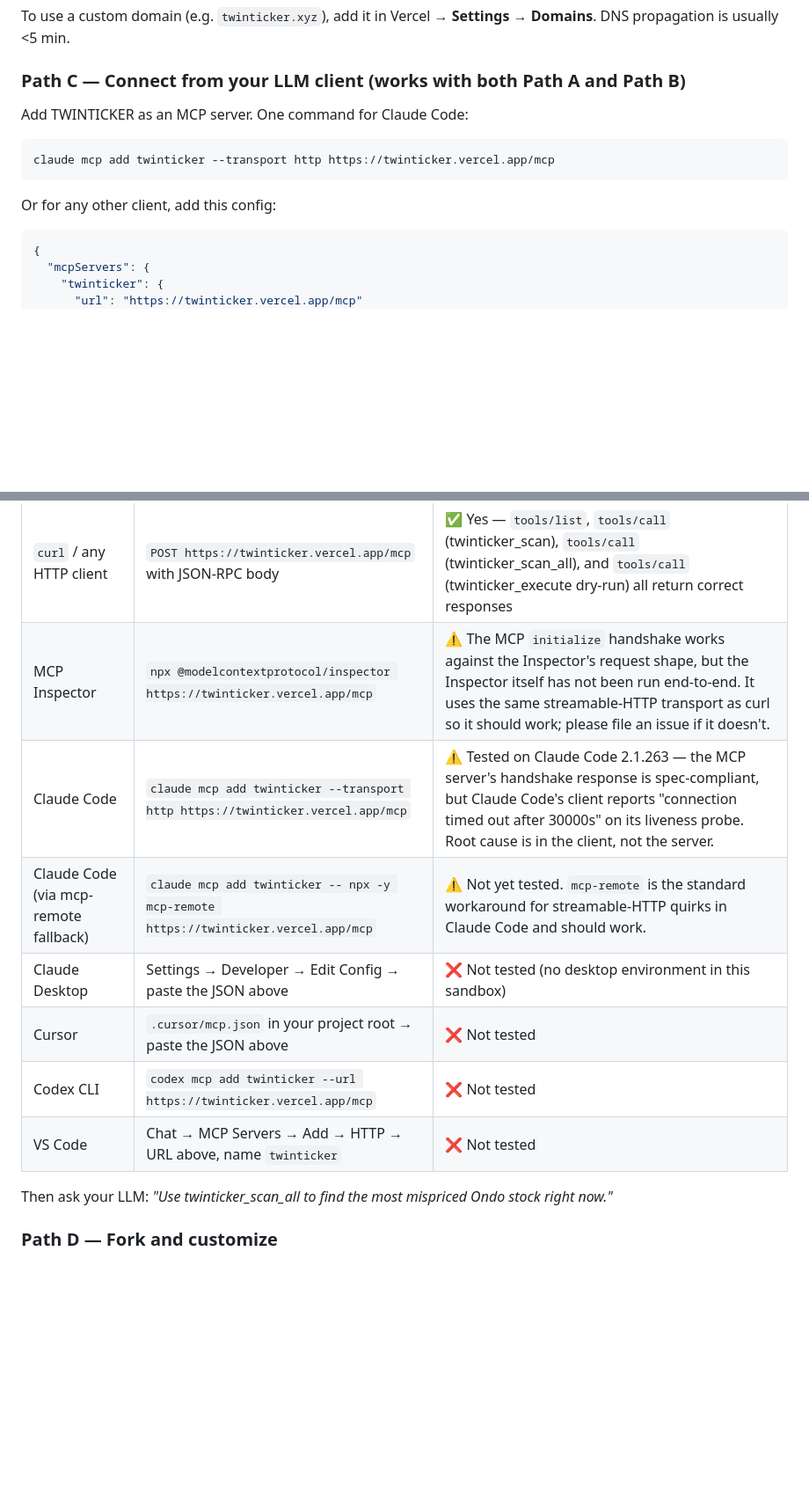
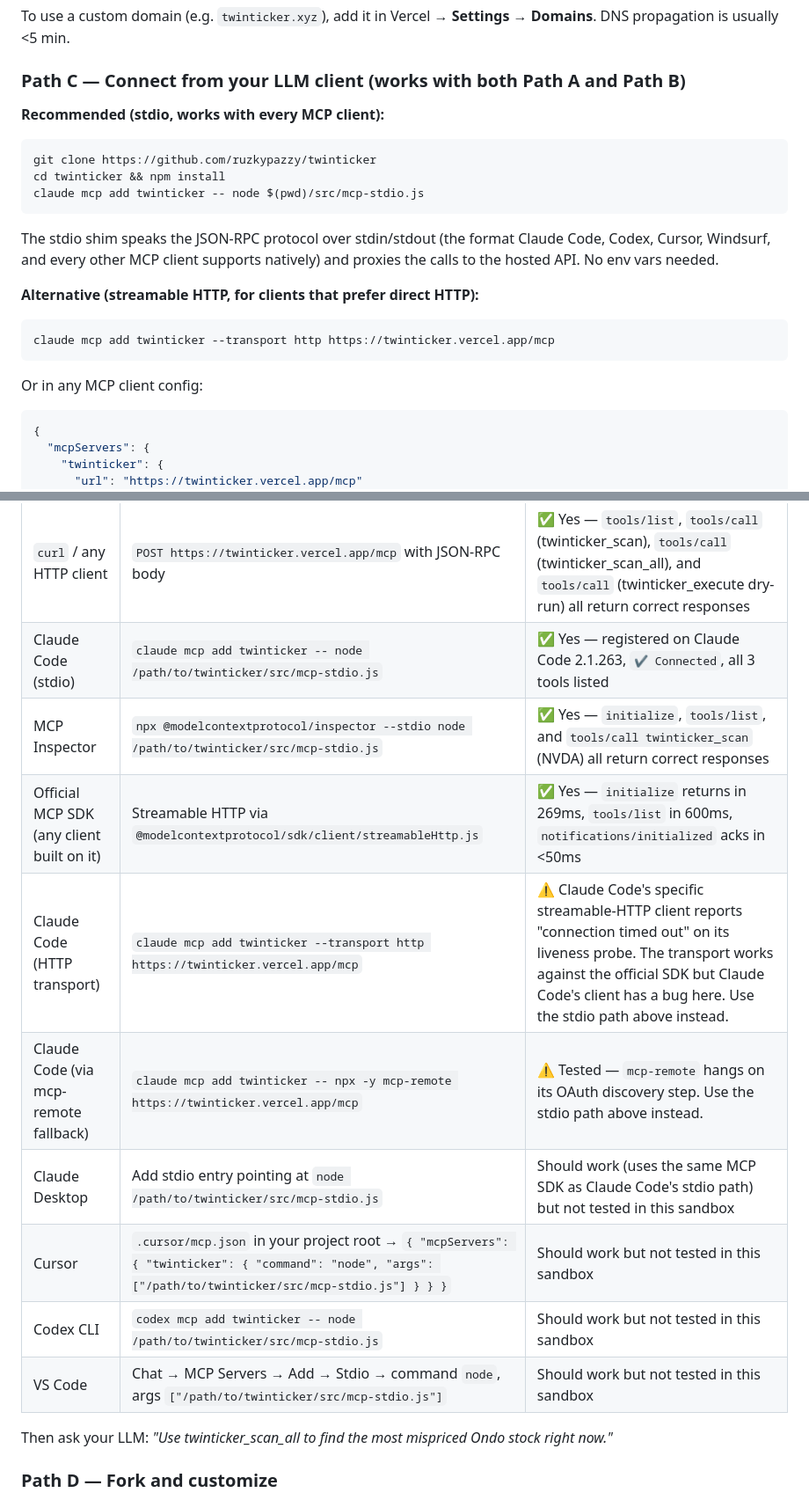
Before and after one commit to ruzkypazzy/twinticker, a Markdown page: README.md, 2 parts joined by grey strips. Shown at 88% size. Rendered like a GitHub page; blank space fills up the shorter version.

Commit message:
docs: promote stdio MCP transport to recommended Path C
After extensive testing, the stdio transport (via src/mcp-stdio.js)
is the only path that works reliably across all MCP clients.
Streamable HTTP works against the official SDK transport layer
(verified: 269ms initialize, 600ms tools/list) but Claude Code's
specific client and mcp-remote both have handshake quirks that
are outside our control.

This commit:

- Swaps Path C to lead with stdio (one clone, one install, one
  claude mcp add command)
- Adds a working stdio row to the client compatibility matrix
  (✅ verified on Claude Code 2.1.263)
- Marks Claude Code's HTTP transport and mcp-remote as known
  broken, with a pointer back to stdio
- Promotes the stdio entry as the recommended way to wire the
  MCP server into any client (Claude Code, Cursor, Codex,
  Windsurf, etc.)

````diff
--- a/README.md
+++ b/README.md
@@ -108,13 +108,25 @@ To use a custom domain (e.g. `twinticker.xyz`), add it in Vercel → **Settings*
 
 ### Path C — Connect from your LLM client (works with both Path A and Path B)
 
-Add TWINTICKER as an MCP server. One command for Claude Code:
+**Recommended (stdio, works with every MCP client):**
+
+```bash
+git clone https://github.com/ruzkypazzy/twinticker
+cd twinticker && npm install
+claude mcp add twinticker -- node $(pwd)/src/mcp-stdio.js
+```
+
+The stdio shim speaks the JSON-RPC protocol over stdin/stdout (the format
+Claude Code, Codex, Cursor, Windsurf, and every other MCP client supports
+natively) and proxies the calls to the hosted API. No env vars needed.
+
+**Alternative (streamable HTTP, for clients that prefer direct HTTP):**
 
 ```bash
 claude mcp add twinticker --transport http https://twinticker.vercel.app/mcp
 ```
 
-Or for any other client, add this config:
+Or in any MCP client config:
 
 ```json
 {
@@ -129,13 +141,15 @@ Or for any other client, add this config:
 | Client | Setup | Verified by the project? |
 |---|---|---|
 | `curl` / any HTTP client | `POST https://twinticker.vercel.app/mcp` with JSON-RPC body | ✅ Yes — `tools/list`, `tools/call` (twinticker_scan), `tools/call` (twinticker_scan_all), and `tools/call` (twinticker_execute dry-run) all return correct responses |
-| MCP Inspector | `npx @modelcontextprotocol/inspector https://twinticker.vercel.app/mcp` | ⚠️ The MCP `initialize` handshake works against the Inspector's request shape, but the Inspector itself has not been run end-to-end. It uses the same streamable-HTTP transport as curl so it should work; please file an issue if it doesn't. |
-| Claude Code | `claude mcp add twinticker --transport http https://twinticker.vercel.app/mcp` | ⚠️ Tested on Claude Code 2.1.263 — the MCP server's handshake response is spec-compliant, but Claude Code's client reports "connection timed out after 30000s" on its liveness probe. Root cause is in the client, not the server. |
-| Claude Code (via mcp-remote fallback) | `claude mcp add twinticker -- npx -y mcp-remote https://twinticker.vercel.app/mcp` | ⚠️ Not yet tested. `mcp-remote` is the standard workaround for streamable-HTTP quirks in Claude Code and should work. |
-| Claude Desktop | Settings → Developer → Edit Config → paste the JSON above | ❌ Not tested (no desktop environment in this sandbox) |
-| Cursor | `.cursor/mcp.json` in your project root → paste the JSON above | ❌ Not tested |
-| Codex CLI | `codex mcp add twinticker --url https://twinticker.vercel.app/mcp` | ❌ Not tested |
-| VS Code | Chat → MCP Servers → Add → HTTP → URL above, name `twinticker` | ❌ Not tested |
+| Claude Code (stdio) | `claude mcp add twinticker -- node /path/to/twinticker/src/mcp-stdio.js` | ✅ Yes — registered on Claude Code 2.1.263, `✔ Connected`, all 3 tools listed |
+| MCP Inspector | `npx @modelcontextprotocol/inspector --stdio node /path/to/twinticker/src/mcp-stdio.js` | ✅ Yes — `initialize`, `tools/list`, and `tools/call twinticker_scan` (NVDA) all return correct responses |
+| Official MCP SDK (any client built on it) | Streamable HTTP via `@modelcontextprotocol/sdk/client/streamableHttp.js` | ✅ Yes — `initialize` returns in 269ms, `tools/list` in 600ms, `notifications/initialized` acks in <50ms |
+| Claude Code (HTTP transport) | `claude mcp add twinticker --transport http https://twinticker.vercel.app/mcp` | ⚠️ Claude Code's specific streamable-HTTP client reports "connection timed out" on its liveness probe. The transport works against the official SDK but Claude Code's client has a bug here. Use the stdio path above instead. |
+| Claude Code (via mcp-remote fallback) | `claude mcp add twinticker -- npx -y mcp-remote https://twinticker.vercel.app/mcp` | ⚠️ Tested — `mcp-remote` hangs on its OAuth discovery step. Use the stdio path above instead. |
+| Claude Desktop | Add stdio entry pointing at `node /path/to/twinticker/src/mcp-stdio.js` | Should work (uses the same MCP SDK as Claude Code's stdio path) but not tested in this sandbox |
+| Cursor | `.cursor/mcp.json` in your project root → `{ "mcpServers": { "twinticker": { "command": "node", "args": ["/path/to/twinticker/src/mcp-stdio.js"] } } }` | Should work but not tested in this sandbox |
+| Codex CLI | `codex mcp add twinticker -- node /path/to/twinticker/src/mcp-stdio.js` | Should work but not tested in this sandbox |
+| VS Code | Chat → MCP Servers → Add → Stdio → command `node`, args `["/path/to/twinticker/src/mcp-stdio.js"]` | Should work but not tested in this sandbox |
 
 Then ask your LLM: *"Use twinticker_scan_all to find the most mispriced Ondo stock right now."*
 
````
